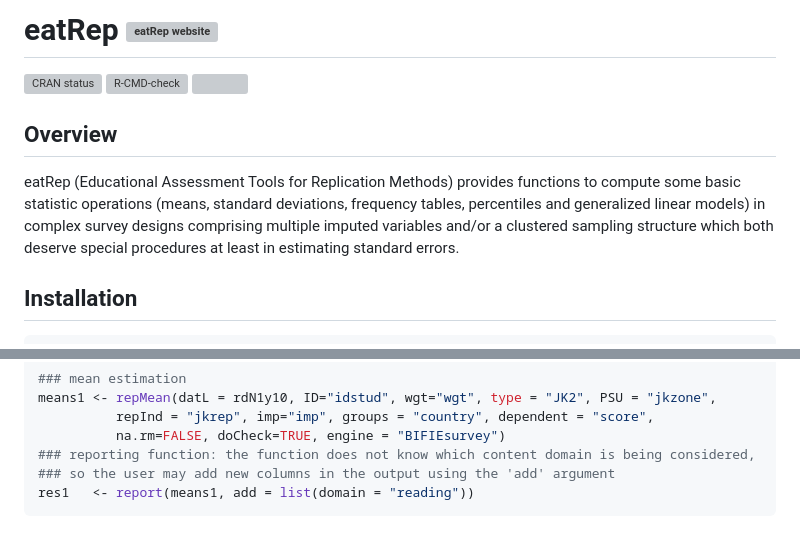
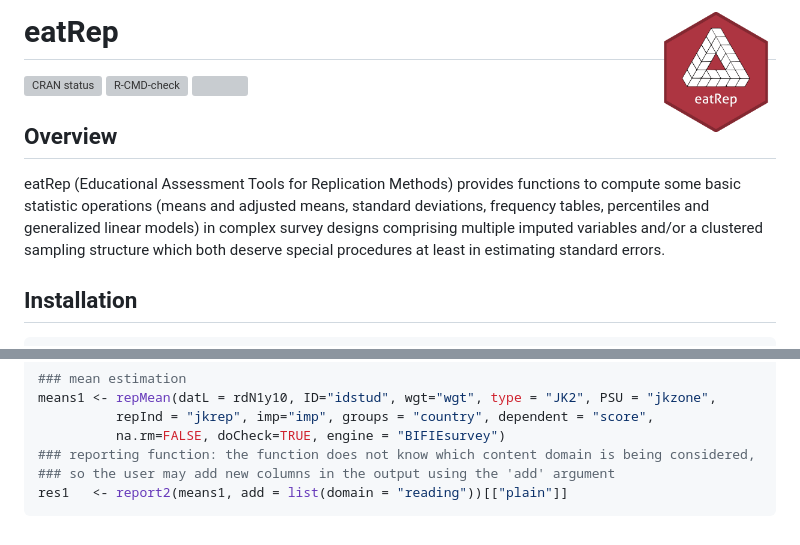
Before and after one commit to weirichs/eatRep, a Markdown page: README.md, 2 parts joined by grey strips. GitHub-like rendering; pictures changed too: man/figures/eatRep.png (added); grey boxes are pictures that could not be loaded.

````diff
--- a/README.md
+++ b/README.md
@@ -1,4 +1,4 @@
-# eatRep <a href="https://weirichs.github.io/eatRep/"><img src="man/figures/eatRep.svg" align="right" height="14" alt="eatRep website" /></a>
+# eatRep <a href="https://weirichs.github.io/eatRep/"><img src="man/figures/eatRep.png" align="right" height="120" alt="eatRep website" /></a>
 
 <!-- badges: start -->
 [![CRAN status](https://www.r-pkg.org/badges/version/eatRep)](https://CRAN.R-project.org/package=eatRep)
@@ -8,7 +8,7 @@
 
 ## Overview
 
-eatRep (Educational Assessment Tools for Replication Methods) provides functions to compute some basic statistic operations (means, standard deviations, frequency tables, percentiles and generalized linear models) in complex survey designs comprising multiple imputed variables and/or a clustered sampling structure which both deserve special procedures at least in estimating standard errors.
+eatRep (Educational Assessment Tools for Replication Methods) provides functions to compute some basic statistic operations (means and adjusted means, standard deviations, frequency tables, percentiles and generalized linear models) in complex survey designs comprising multiple imputed variables and/or a clustered sampling structure which both deserve special procedures at least in estimating standard errors.
 
 ## Installation
 
@@ -51,5 +51,5 @@ means1 <- repMean(datL = rdN1y10, ID="idstud", wgt="wgt", type = "JK2", PSU = "j
           na.rm=FALSE, doCheck=TRUE, engine = "BIFIEsurvey")
 ### reporting function: the function does not know which content domain is being considered,
 ### so the user may add new columns in the output using the 'add' argument
-res1   <- report(means1, add = list(domain = "reading"))
+res1   <- report2(means1, add = list(domain = "reading"))[["plain"]]
 ```
````
Also changed, not shown: 2 other files.
